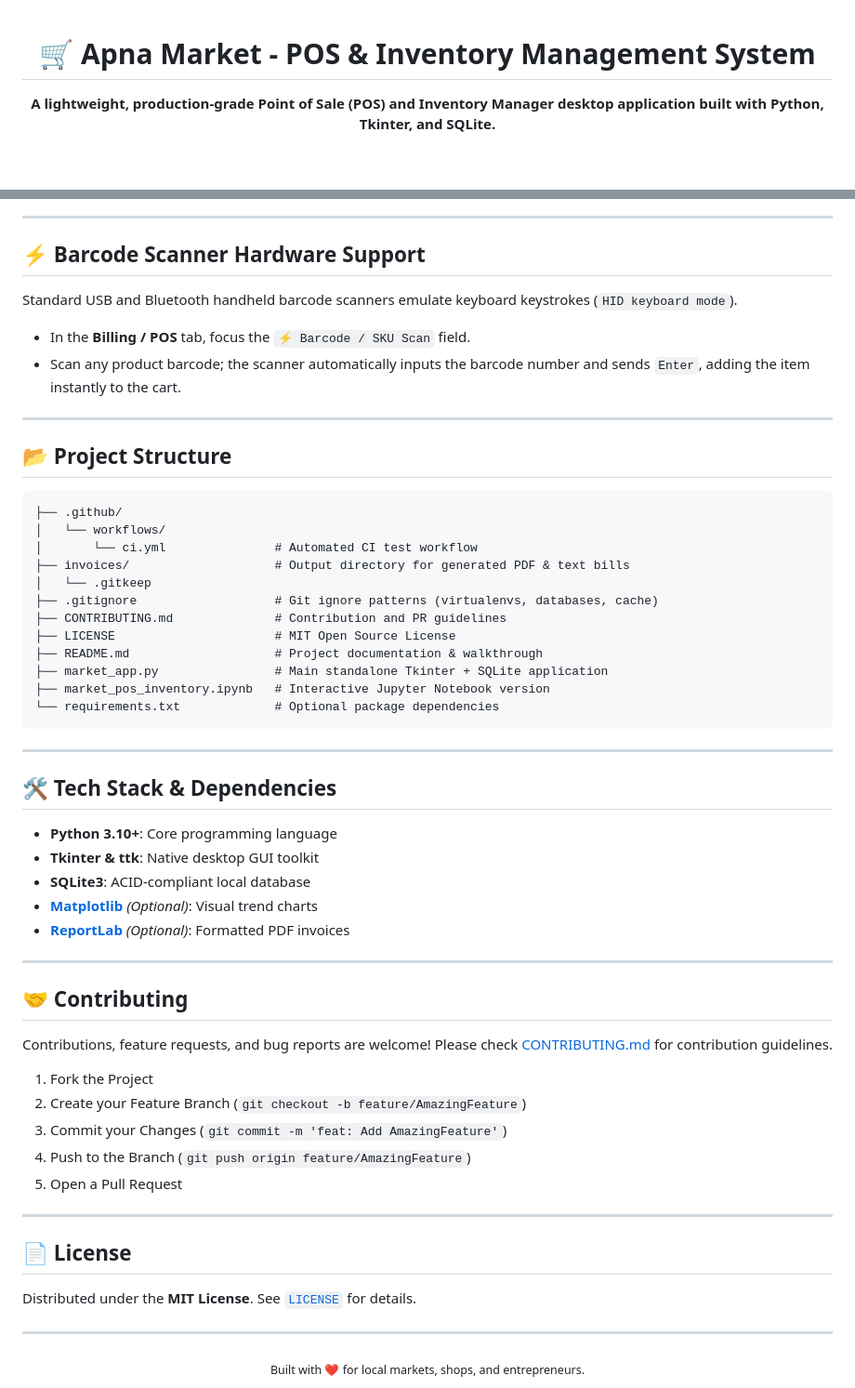
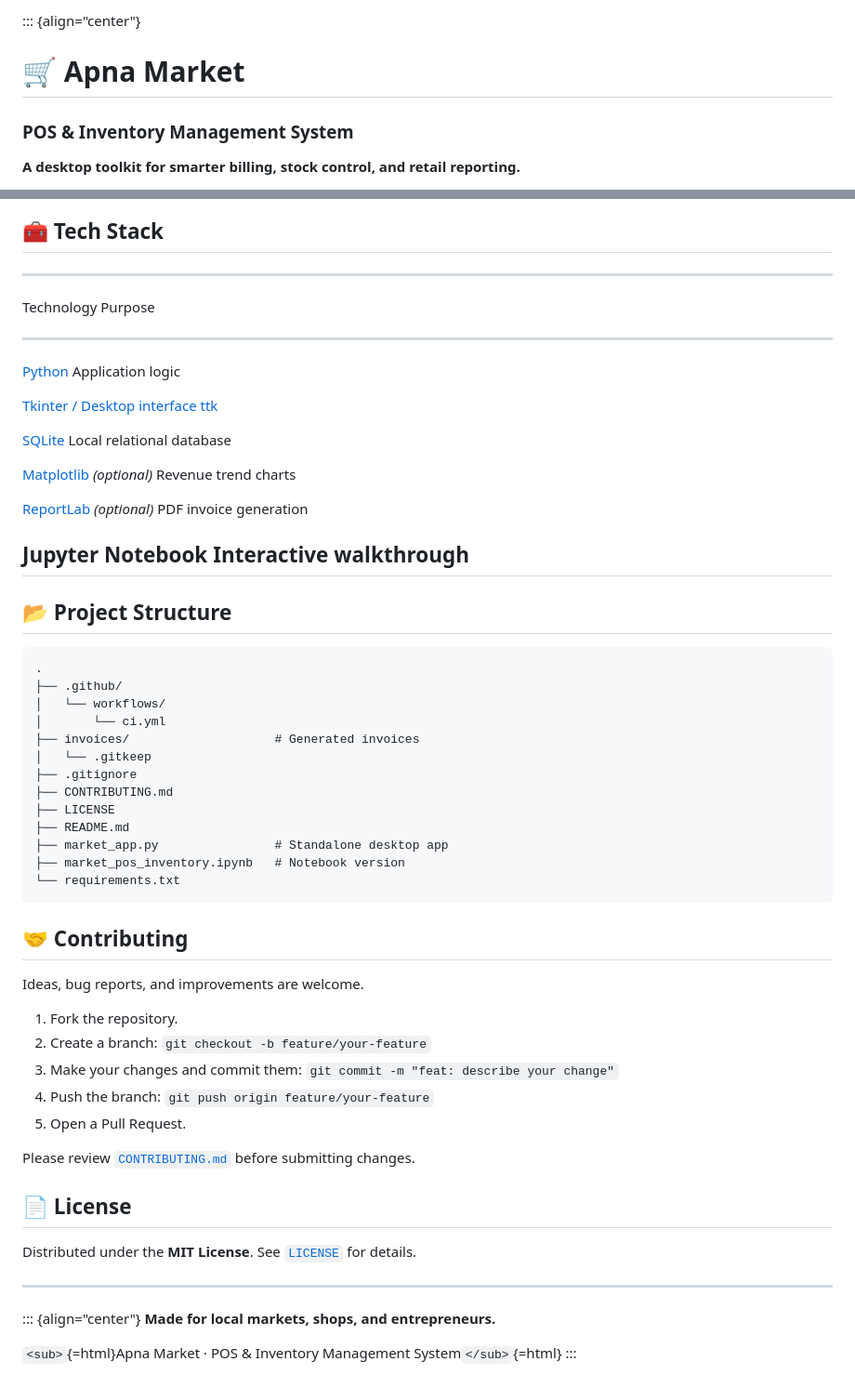
Before and after one commit to Rahul678910/pos-inventory-system, a Markdown page: README.md, 2 parts joined by grey strips. Shown at 93% size. Rendered like a GitHub page; blank space fills up the shorter version.

````diff
--- a/README.md
+++ b/README.md
@@ -1,6 +1,8 @@
-<div align="center">
+::: {align="center"}
+# 🛒 Apna Market
 
-# 🛒 Apna Market - POS & Inventory Management System
+### POS & Inventory Management System
 
-**A lightweight, production-grade Point of Sale (POS) and Inventory Manager desktop application built with Python, Tkinter, and SQLite.**
+**A desktop toolkit for smarter billing, stock control, and retail
+reporting.**
 
@@ -209,63 +282,67 @@ erDiagram
     }
 ```
 
----
+## 🧰 Tech Stack
 
-## ⚡ Barcode Scanner Hardware Support
+  ------------------------------------------------------------------------------------------
+  Technology                                             Purpose
+  ------------------------------------------------------ -----------------------------------
+  [Python](https://www.python.org/)                      Application logic
 
-Standard USB and Bluetooth handheld barcode scanners emulate keyboard keystrokes (`HID keyboard mode`).
-- In the **Billing / POS** tab, focus the `⚡ Barcode / SKU Scan` field.
-- Scan any product barcode; the scanner automatically inputs the barcode number and sends `Enter`, adding the item instantly to the cart.
+  [Tkinter /                                             Desktop interface
+  ttk](https://docs.python.org/3/library/tkinter.html)
 
----
+  [SQLite](https://www.sqlite.org/)                      Local relational database
+
+  [Matplotlib](https://matplotlib.org/) *(optional)*     Revenue trend charts
+
+  [ReportLab](https://www.reportlab.com/) *(optional)*   PDF invoice generation
+
+  Jupyter Notebook                                       Interactive walkthrough
+  ------------------------------------------------------------------------------------------
 
 ## 📂 Project Structure
 
-```text
+``` text
+.
 ├── .github/
 │   └── workflows/
-│       └── ci.yml               # Automated CI test workflow
-├── invoices/                    # Output directory for generated PDF & text bills
+│       └── ci.yml
+├── invoices/                    # Generated invoices
 │   └── .gitkeep
-├── .gitignore                   # Git ignore patterns (virtualenvs, databases, cache)
-├── CONTRIBUTING.md              # Contribution and PR guidelines
-├── LICENSE                      # MIT Open Source License
-├── README.md                    # Project documentation & walkthrough
-├── market_app.py                # Main standalone Tkinter + SQLite application
-├── market_pos_inventory.ipynb   # Interactive Jupyter Notebook version
-└── requirements.txt             # Optional package dependencies
+├── .gitignore
+├── CONTRIBUTING.md
+├── LICENSE
+├── README.md
+├── market_app.py                # Standalone desktop app
+├── market_pos_inventory.ipynb   # Notebook version
+└── requirements.txt
 ```
-
----
-
-## 🛠️ Tech Stack & Dependencies
-
-- **Python 3.10+**: Core programming language
-- **Tkinter & ttk**: Native desktop GUI toolkit
-- **SQLite3**: ACID-compliant local database
-- **[Matplotlib](https://matplotlib.org/)** *(Optional)*: Visual trend charts
-- **[ReportLab](https://www.reportlab.com/)** *(Optional)*: Formatted PDF invoices
-
----
 
 ## 🤝 Contributing
 
-Contributions, feature requests, and bug reports are welcome! Please check [CONTRIBUTING.md](CONTRIBUTING.md) for contribution guidelines.
+Ideas, bug reports, and improvements are welcome.
 
-1. Fork the Project
-2. Create your Feature Branch (`git checkout -b feature/AmazingFeature`)
-3. Commit your Changes (`git commit -m 'feat: Add AmazingFeature'`)
-4. Push to the Branch (`git push origin feature/AmazingFeature`)
-5. Open a Pull Request
+1.  Fork the repository.
+2.  Create a branch: `git checkout -b feature/your-feature`
+3.  Make your changes and commit them:
+    `git commit -m "feat: describe your change"`
+4.  Push the branch: `git push origin feature/your-feature`
+5.  Open a Pull Request.
 
----
+Please review [`CONTRIBUTING.md`](CONTRIBUTING.md) before submitting
+changes.
 
 ## 📄 License
 
-Distributed under the **MIT License**. See [`LICENSE`](LICENSE) for details.
+Distributed under the **MIT License**. See [`LICENSE`](LICENSE) for
+details.
 
----
+------------------------------------------------------------------------
 
-<div align="center">
-  <sub>Built with ❤️ for local markets, shops, and entrepreneurs.</sub>
-</div>
+::: {align="center"}
+**Made for local markets, shops, and entrepreneurs.**
+
+`<sub>`{=html}Apna Market · POS & Inventory Management
+System`</sub>`{=html}
+:::
````
Also changed, not shown: other parts of README.md (+161 -90 lines).
